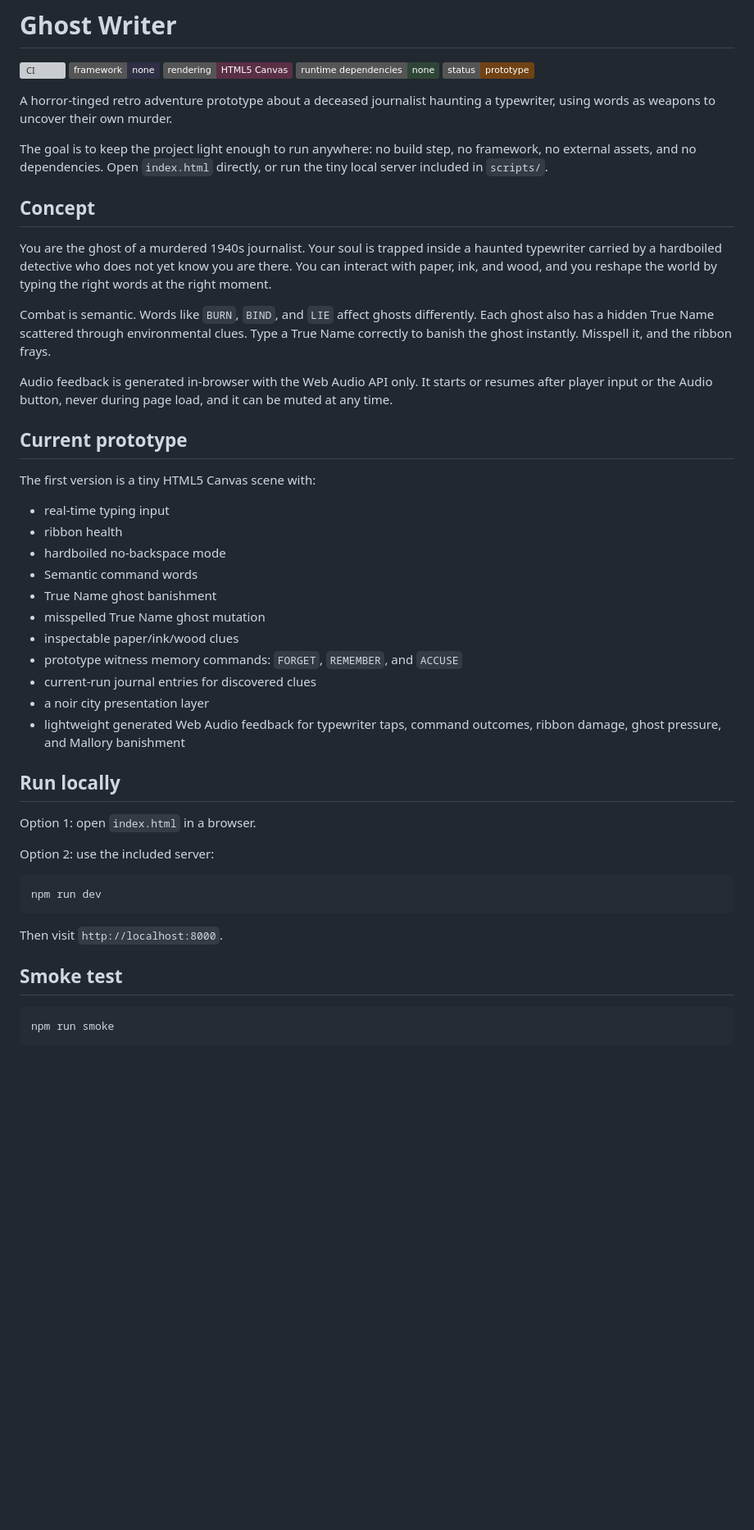
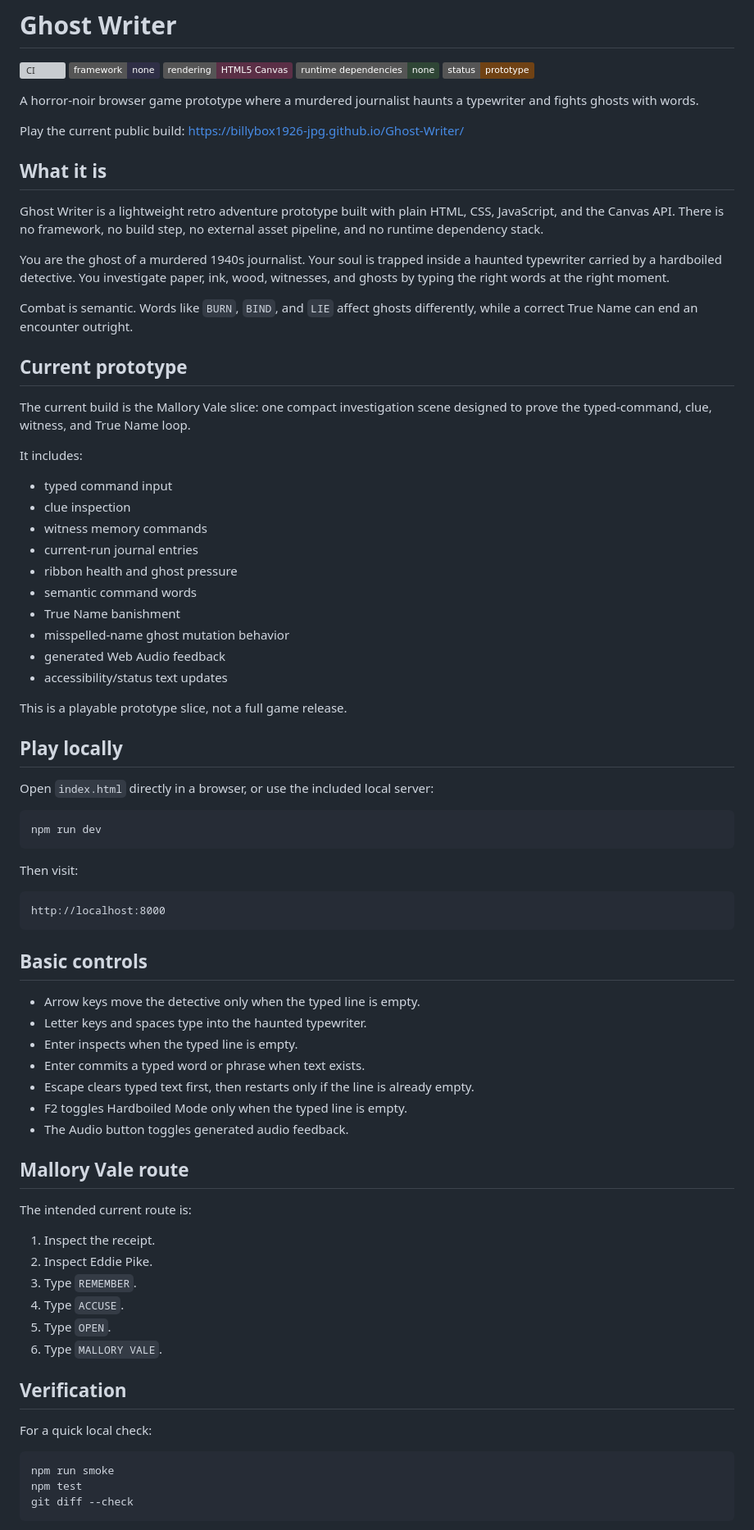
Before and after one commit to billybox1926-jpg/Ghost-Writer, a Markdown page: README.md, the part around one of its changes. Shown at 82% size. GitHub-like rendering; badges without logos; blank space fills up the shorter version; grey boxes are pictures that could not be loaded.

Commit message:
docs: streamline public README

````diff
--- a/README.md
+++ b/README.md
@@ -6,49 +6,79 @@
 ![Dependencies](https://img.shields.io/badge/runtime%20dependencies-none-2f4636)
 ![Status](https://img.shields.io/badge/status-prototype-704214)
 
-A horror-tinged retro adventure prototype about a deceased journalist haunting a typewriter, using words as weapons to uncover their own murder.
+A horror-noir browser game prototype where a murdered journalist haunts a typewriter and fights ghosts with words.
 
-The goal is to keep the project light enough to run anywhere: no build step, no framework, no external assets, and no dependencies. Open `index.html` directly, or run the tiny local server included in `scripts/`.
+Play the current public build: https://billybox1926-jpg.github.io/Ghost-Writer/
 
-## Concept
+## What it is
 
-You are the ghost of a murdered 1940s journalist. Your soul is trapped inside a haunted typewriter carried by a hardboiled detective who does not yet know you are there. You can interact with paper, ink, and wood, and you reshape the world by typing the right words at the right moment.
+Ghost Writer is a lightweight retro adventure prototype built with plain HTML, CSS, JavaScript, and the Canvas API. There is no framework, no build step, no external asset pipeline, and no runtime dependency stack.
 
-Combat is semantic. Words like `BURN`, `BIND`, and `LIE` affect ghosts differently. Each ghost also has a hidden True Name scattered through environmental clues. Type a True Name correctly to banish the ghost instantly. Misspell it, and the ribbon frays.
+You are the ghost of a murdered 1940s journalist. Your soul is trapped inside a haunted typewriter carried by a hardboiled detective. You investigate paper, ink, wood, witnesses, and ghosts by typing the right words at the right moment.
 
-Audio feedback is generated in-browser with the Web Audio API only. It starts or resumes after player input or the Audio button, never during page load, and it can be muted at any time.
+Combat is semantic. Words like `BURN`, `BIND`, and `LIE` affect ghosts differently, while a correct True Name can end an encounter outright.
 
 ## Current prototype
 
-The first version is a tiny HTML5 Canvas scene with:
+The current build is the Mallory Vale slice: one compact investigation scene designed to prove the typed-command, clue, witness, and True Name loop.
 
-- real-time typing input
-- ribbon health
-- hardboiled no-backspace mode
-- Semantic command words
-- True Name ghost banishment
-- misspelled True Name ghost mutation
-- inspectable paper/ink/wood clues
-- prototype witness memory commands: `FORGET`, `REMEMBER`, and `ACCUSE`
-- current-run journal entries for discovered clues
-- a noir city presentation layer
-- lightweight generated Web Audio feedback for typewriter taps, command outcomes, ribbon damage, ghost pressure, and Mallory banishment
+It includes:
 
-## Run locally
+- typed command input
+- clue inspection
+- witness memory commands
+- current-run journal entries
+- ribbon health and ghost pressure
+- semantic command words
+- True Name banishment
+- misspelled-name ghost mutation behavior
+- generated Web Audio feedback
+- accessibility/status text updates
 
-Option 1: open `index.html` in a browser.
+This is a playable prototype slice, not a full game release.
 
-Option 2: use the included server:
+## Play locally
+
+Open `index.html` directly in a browser, or use the included local server:
 
 ```bash
 npm run dev
 ```
 
-Then visit `http://localhost:8000`.
+Then visit:
 
-## Smoke test
+```text
+http://localhost:8000
+```
+
+## Basic controls
+
+- Arrow keys move the detective only when the typed line is empty.
+- Letter keys and spaces type into the haunted typewriter.
+- Enter inspects when the typed line is empty.
+- Enter commits a typed word or phrase when text exists.
+- Escape clears typed text first, then restarts only if the line is already empty.
+- F2 toggles Hardboiled Mode only when the typed line is empty.
+- The Audio button toggles generated audio feedback.
+
+## Mallory Vale route
+
+The intended current route is:
+
+1. Inspect the receipt.
+2. Inspect Eddie Pike.
+3. Type `REMEMBER`.
+4. Type `ACCUSE`.
+5. Type `OPEN`.
+6. Type `MALLORY VALE`.
+
+## Verification
+
+For a quick local check:
 
 ```bash
 npm run smoke
+npm test
+git diff --check
 ```
 
````
Also changed, not shown: other parts of README.md (+5 -85 lines).
